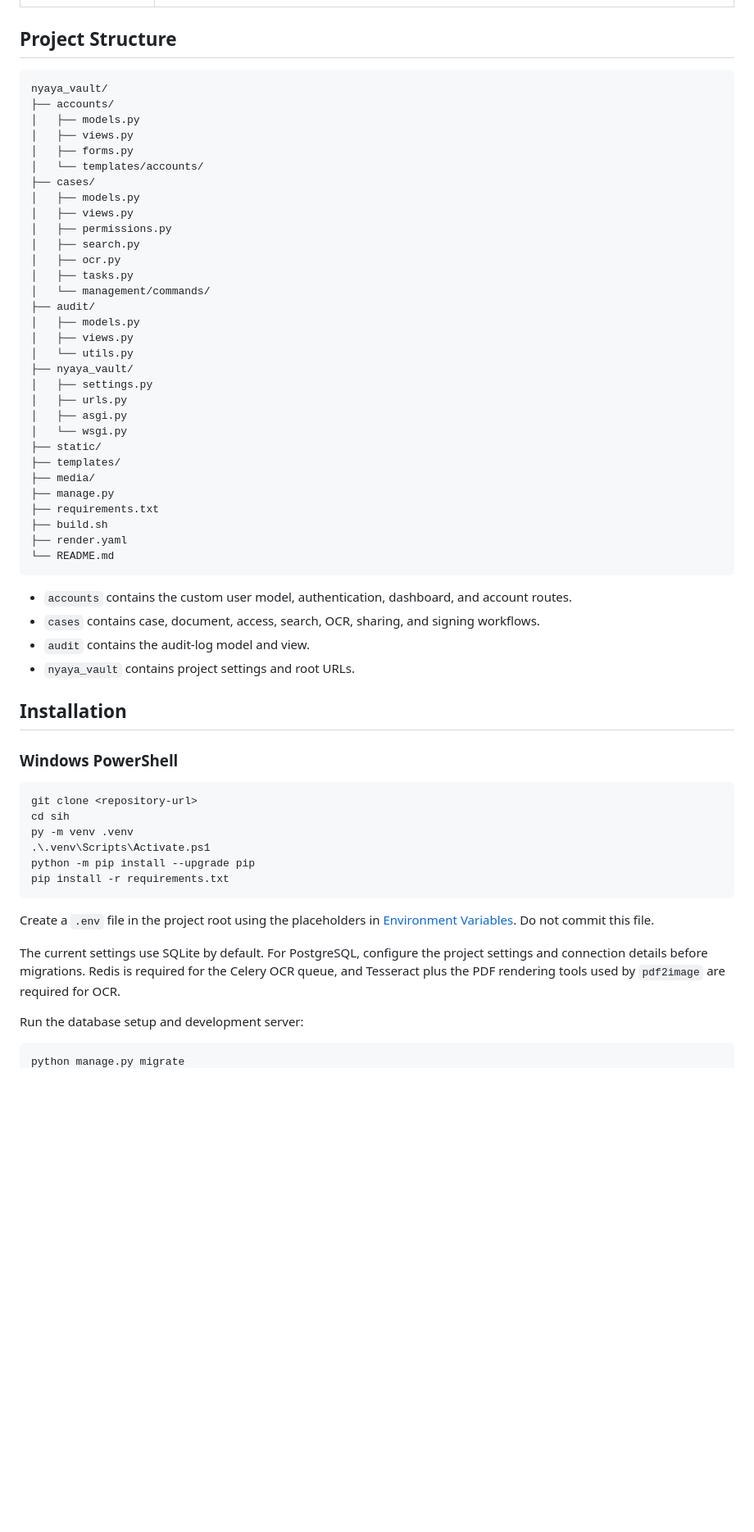
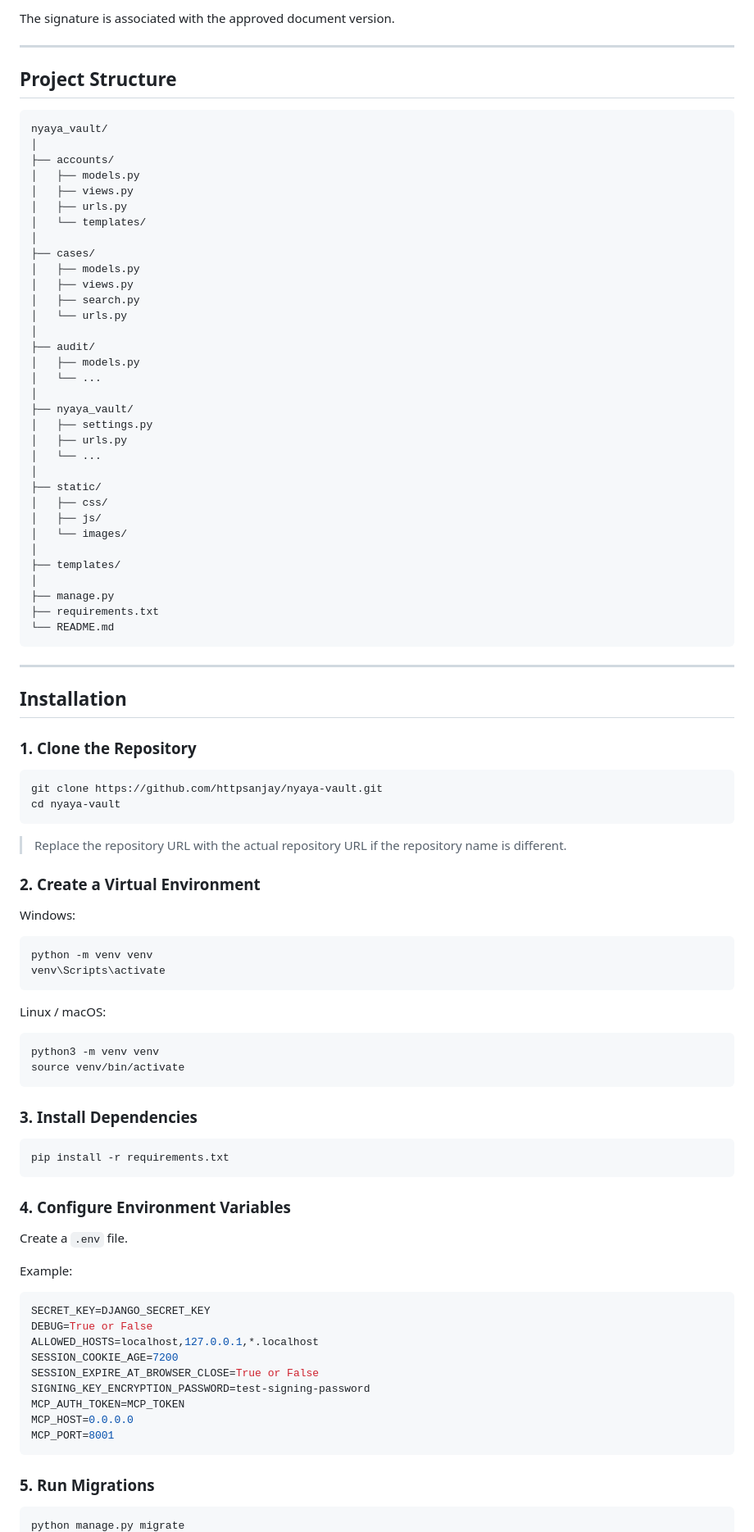
Before and after one commit to httpsanjay/Nyaya_Vault, a Markdown page: README.md, the part around one of its changes. Shown at 82% size. Drawn GitHub-style; blank space fills up the shorter version.

````diff
--- a/README.md
+++ b/README.md
@@ -96,63 +329,99 @@ OCR/text extraction is queued through Celery and currently uses `pytesseract`, `
+The signature is associated with the approved document version.
+
+---
 
 ## Project Structure
 
 ```text
 nyaya_vault/
+│
 ├── accounts/
 │   ├── models.py
 │   ├── views.py
-│   ├── forms.py
-│   └── templates/accounts/
+│   ├── urls.py
+│   └── templates/
+│
 ├── cases/
 │   ├── models.py
 │   ├── views.py
-│   ├── permissions.py
 │   ├── search.py
-│   ├── ocr.py
-│   ├── tasks.py
-│   └── management/commands/
+│   └── urls.py
+│
 ├── audit/
 │   ├── models.py
-│   ├── views.py
-│   └── utils.py
+│   └── ...
+│
 ├── nyaya_vault/
 │   ├── settings.py
 │   ├── urls.py
-│   ├── asgi.py
-│   └── wsgi.py
+│   └── ...
+│
 ├── static/
+│   ├── css/
+│   ├── js/
+│   └── images/
+│
 ├── templates/
-├── media/
+│
 ├── manage.py
 ├── requirements.txt
-├── build.sh
-├── render.yaml
 └── README.md
 ```
 
-- `accounts` contains the custom user model, authentication, dashboard, and account routes.
-- `cases` contains case, document, access, search, OCR, sharing, and signing workflows.
-- `audit` contains the audit-log model and view.
-- `nyaya_vault` contains project settings and root URLs.
+---
 
 ## Installation
 
-### Windows PowerShell
+### 1. Clone the Repository
 
-```powershell
-git clone <repository-url>
-cd sih
-py -m venv .venv
-.\.venv\Scripts\Activate.ps1
-python -m pip install --upgrade pip
+```bash
+git clone https://github.com/httpsanjay/nyaya-vault.git
+cd nyaya-vault
+```
+
+> Replace the repository URL with the actual repository URL if the repository name is different.
+
+### 2. Create a Virtual Environment
+
+Windows:
+
+```bash
+python -m venv venv
+venv\Scripts\activate
+```
+
+Linux / macOS:
+
+```bash
+python3 -m venv venv
+source venv/bin/activate
+```
+
+### 3. Install Dependencies
+
+```bash
 pip install -r requirements.txt
 ```
 
-Create a `.env` file in the project root using the placeholders in [Environment Variables](#environment-variables). Do not commit this file.
+### 4. Configure Environment Variables
 
-The current settings use SQLite by default. For PostgreSQL, configure the project settings and connection details before migrations. Redis is required for the Celery OCR queue, and Tesseract plus the PDF rendering tools used by `pdf2image` are required for OCR.
+Create a `.env` file.
 
-Run the database setup and development server:
+Example:
 
-```powershell
+```env
+SECRET_KEY=DJANGO_SECRET_KEY
+DEBUG=True or False
+ALLOWED_HOSTS=localhost,127.0.0.1,*.localhost
+SESSION_COOKIE_AGE=7200
+SESSION_EXPIRE_AT_BROWSER_CLOSE=True or False
+SIGNING_KEY_ENCRYPTION_PASSWORD=test-signing-password
+MCP_AUTH_TOKEN=MCP_TOKEN
+MCP_HOST=0.0.0.0
+MCP_PORT=8001
+```
+
+### 5. Run Migrations
+
+```bash
 python manage.py migrate
````
Also changed, not shown: other parts of README.md (+535 -115 lines).
